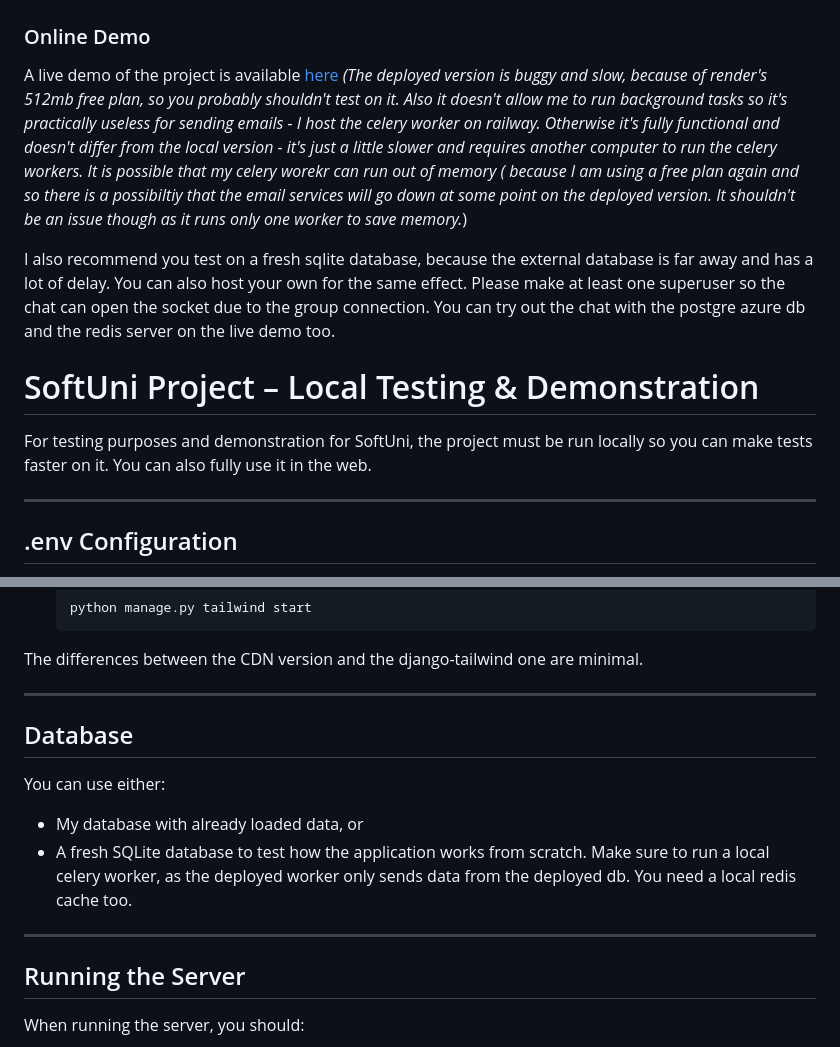
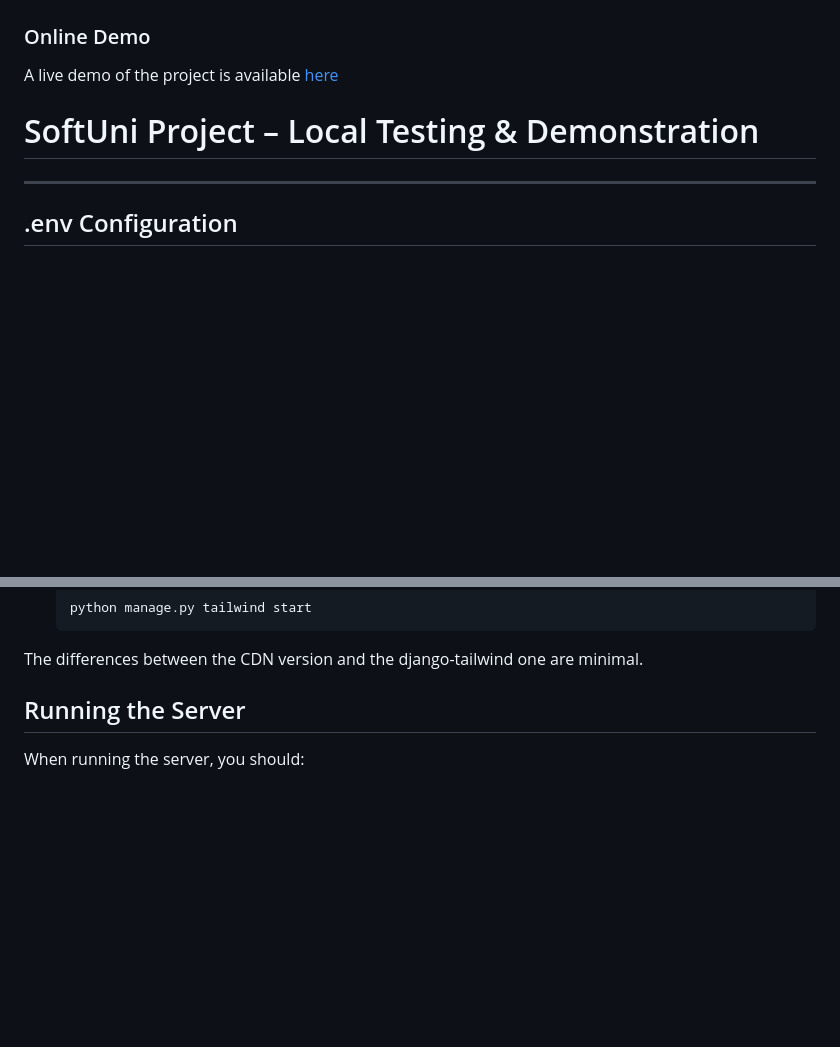
Before and after one commit to Kiuliumov/CantinaShop, a Markdown page: README.md, 2 parts joined by grey strips. Drawn GitHub-style; blank space fills up the shorter version.

````diff
--- a/README.md
+++ b/README.md
@@ -27,13 +27,9 @@ Additionally, CantinaShop is built to be fully responsive, delivering a seamless
 
 ### Online Demo
 
-A live demo of the project is available [here](https://cantinashop.onrender.com) *(The deployed version is buggy and slow, because of render's 512mb free plan, so you probably shouldn't test on it. Also it doesn't allow me to run background tasks so it's practically useless for sending emails - I host the celery worker on railway. Otherwise it's fully functional and doesn't differ from the local version - it's just a little slower and requires another computer to run the celery workers. It is possible that my celery worekr can run out of memory ( because I am using a free plan again and so there is a possibiltiy that the email services will go down at some point on the deployed version. It shouldn't be an issue though as it runs only one worker to save memory.*)
+A live demo of the project is available [here](https://cantinashop.onrender.com)
 
-I also recommend you test on a fresh sqlite database, because the external database is far away and has a lot of delay. You can also host your own for the same effect. Please make at least one superuser so the chat can open the socket due to the group connection. You can try out the chat with the postgre azure db and the redis server on the live demo too.
 # SoftUni Project – Local Testing & Demonstration
-
-For testing purposes and demonstration for SoftUni, the project must be run locally so you can make tests faster on it. You can also fully use it in the web.
-
 ---
 
 ## .env Configuration
@@ -93,17 +89,6 @@ You can use the CDN for Tailwind as currently configured, or use the theme app:
    python manage.py tailwind start
    ```
 The differences between the CDN version and the django-tailwind one are minimal.
-
----
-
-## Database
-
-You can use either:
-
-- My database with already loaded data, or
-- A fresh SQLite database to test how the application works from scratch. Make sure to run a local celery worker, as the deployed worker only sends data from the deployed db. You need a local redis cache too.
-
----
 
 ## Running the Server
 
````
